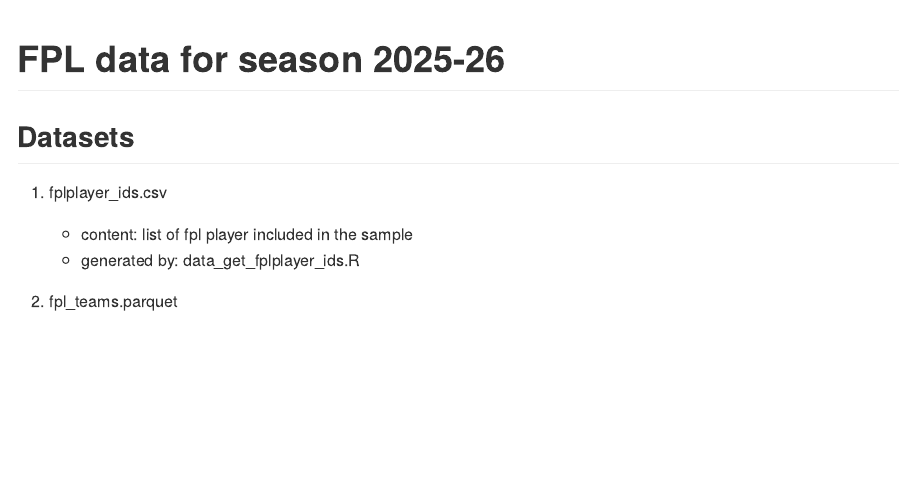
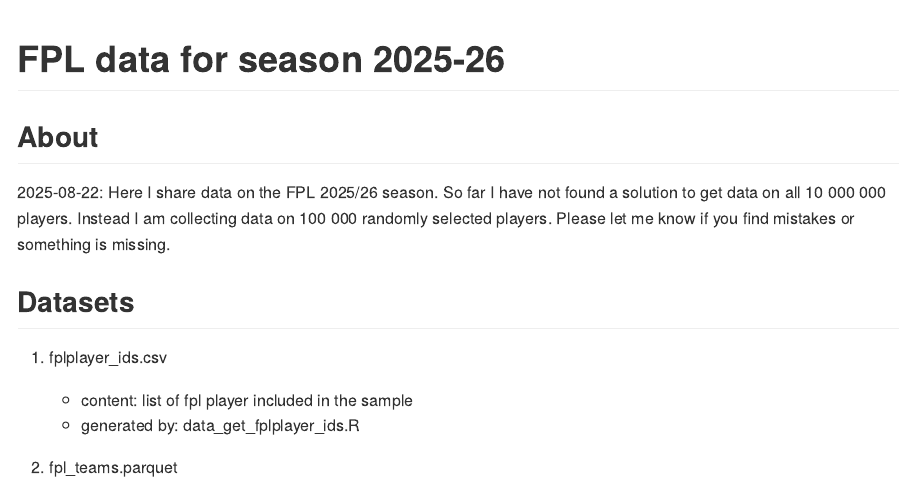
Before and after one commit to hhsievertsen/fpl2526, a Quarto document (scripts/readme.qmd): the page in a window 1100 px wide, from its top. The pictures show the output file readme.md that the author committed with the source, drawn offline in the style of GitHub.

Commit message:
Added about section

```diff
--- a/scripts/readme.qmd
+++ b/scripts/readme.qmd
@@ -8,6 +8,10 @@ execute:
 
 
 # FPL data for season 2025-26
+
+## About
+
+2025-08-22: Here I share data on the FPL 2025/26 season. So far I have not found a solution to get data on all 10 000 000 players.  Instead I am collecting data on 100 000 randomly selected players.  Please let me know if you find mistakes or something is missing.
 
 ## Datasets
 
```
Also changed, not shown: readme.md, 1 other file.
